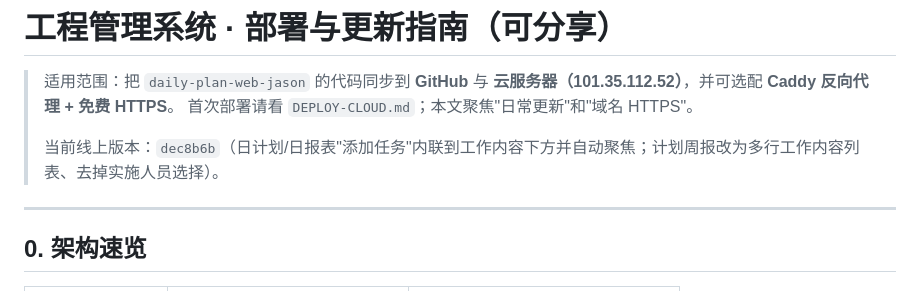
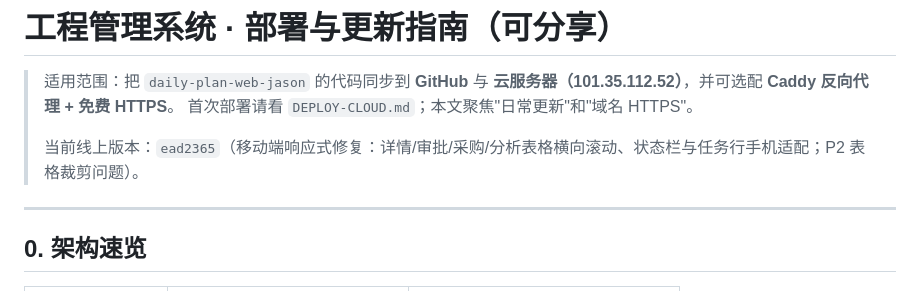
Before and after one commit to tonjasmy-oss/daily-plan-web-jason, a Markdown page: DEPLOY-UPDATE.md, the part around the change. Rendered like a GitHub page.

Commit message:
docs: 更新上线版本号至 ead2365（移动端响应式修复）

```diff
--- a/DEPLOY-UPDATE.md
+++ b/DEPLOY-UPDATE.md
@@ -3,7 +3,7 @@
 > 适用范围：把 `daily-plan-web-jason` 的代码同步到 **GitHub** 与 **云服务器（101.35.112.52）**，并可选配 **Caddy 反向代理 + 免费 HTTPS**。
 > 首次部署请看 `DEPLOY-CLOUD.md`；本文聚焦"日常更新"和"域名 HTTPS"。
 >
-> 当前线上版本：`dec8b6b`（日计划/日报表"添加任务"内联到工作内容下方并自动聚焦；计划周报改为多行工作内容列表、去掉实施人员选择）。
+> 当前线上版本：`ead2365`（移动端响应式修复：详情/审批/采购/分析表格横向滚动、状态栏与任务行手机适配；P2 表格裁剪问题）。
 
 ---
 
```
